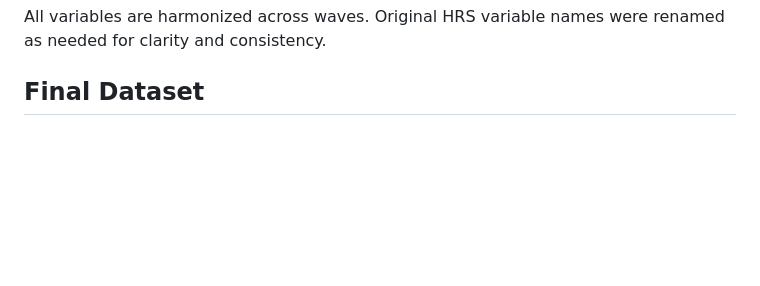
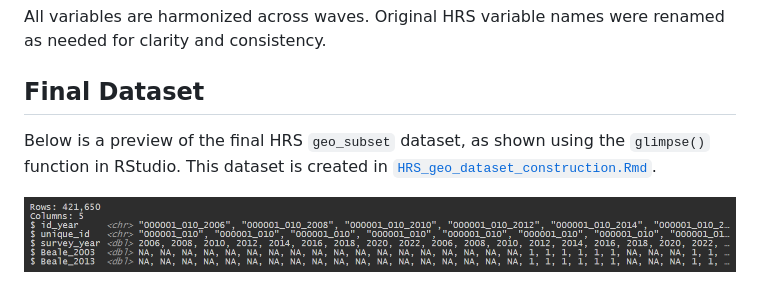
Before and after one commit to CHORDSLab/HRS-Stress-Measures-and-Supplementary-Datasets, a Markdown page: HRS/HRS_geo_subset/README.md, the part around the change. Drawn GitHub-style; pictures changed too: HRS/images/glimpse_geo.png (added); blank space fills up the shorter version.

```diff
--- a/HRS/HRS_geo_subset/README.md
+++ b/HRS/HRS_geo_subset/README.md
@@ -20,3 +20,7 @@ The following conventions are used for variable names:
 All variables are harmonized across waves. Original HRS variable names were renamed as needed for clarity and consistency.
 
 ## Final Dataset
+
+Below is a preview of the final HRS `geo_subset` dataset, as shown using the `glimpse()` function in RStudio. This dataset is created in [`HRS_geo_dataset_construction.Rmd`](HRS_geo_dataset_construction.Rmd).
+
+<img src="../images/glimpse_geo.png" alt="glimpse of HRS geographic subset" width="100%" />
```
Also changed, not shown: HRS/HRS_stress_subset/README.md (+4 -0 lines), HRS/images/glimpse_stress.png (added), 2 other files.
